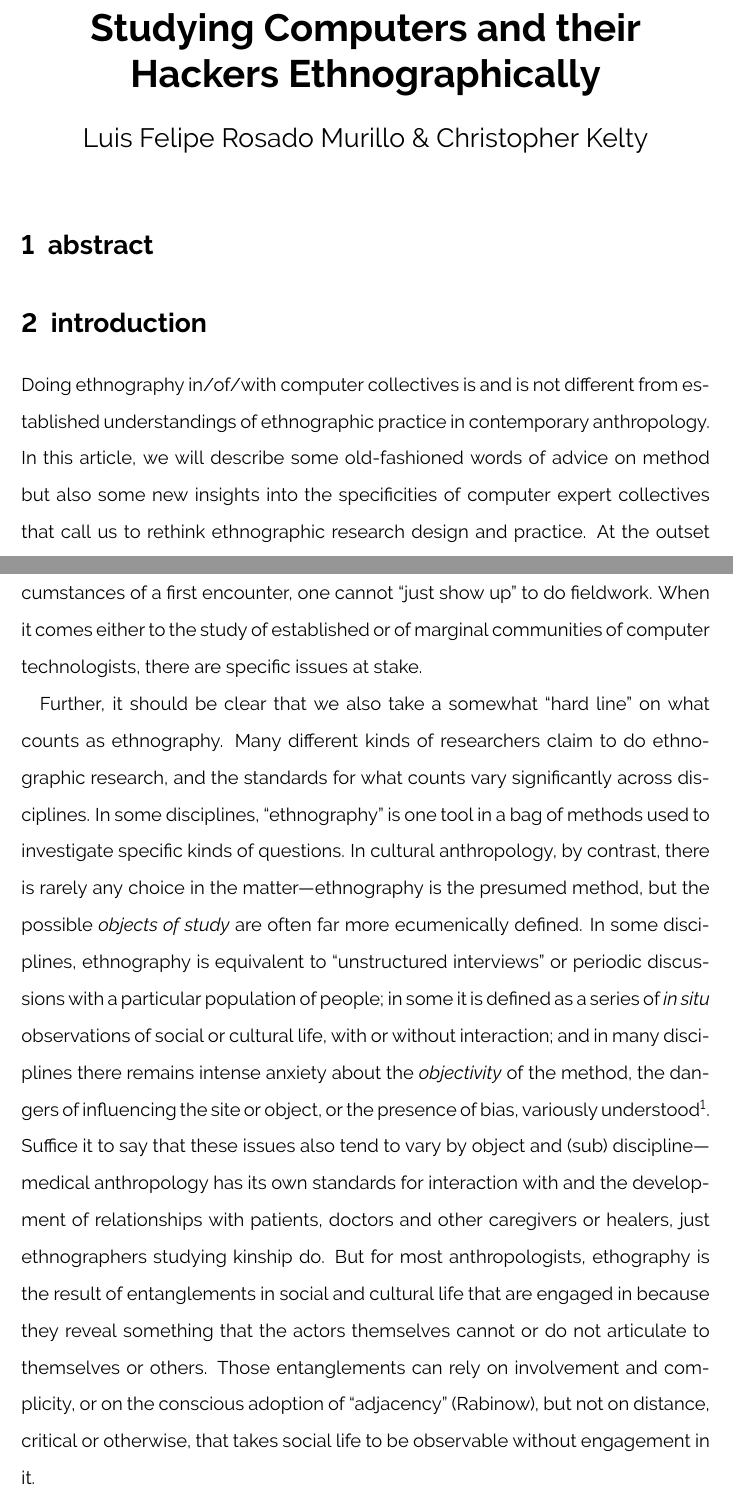
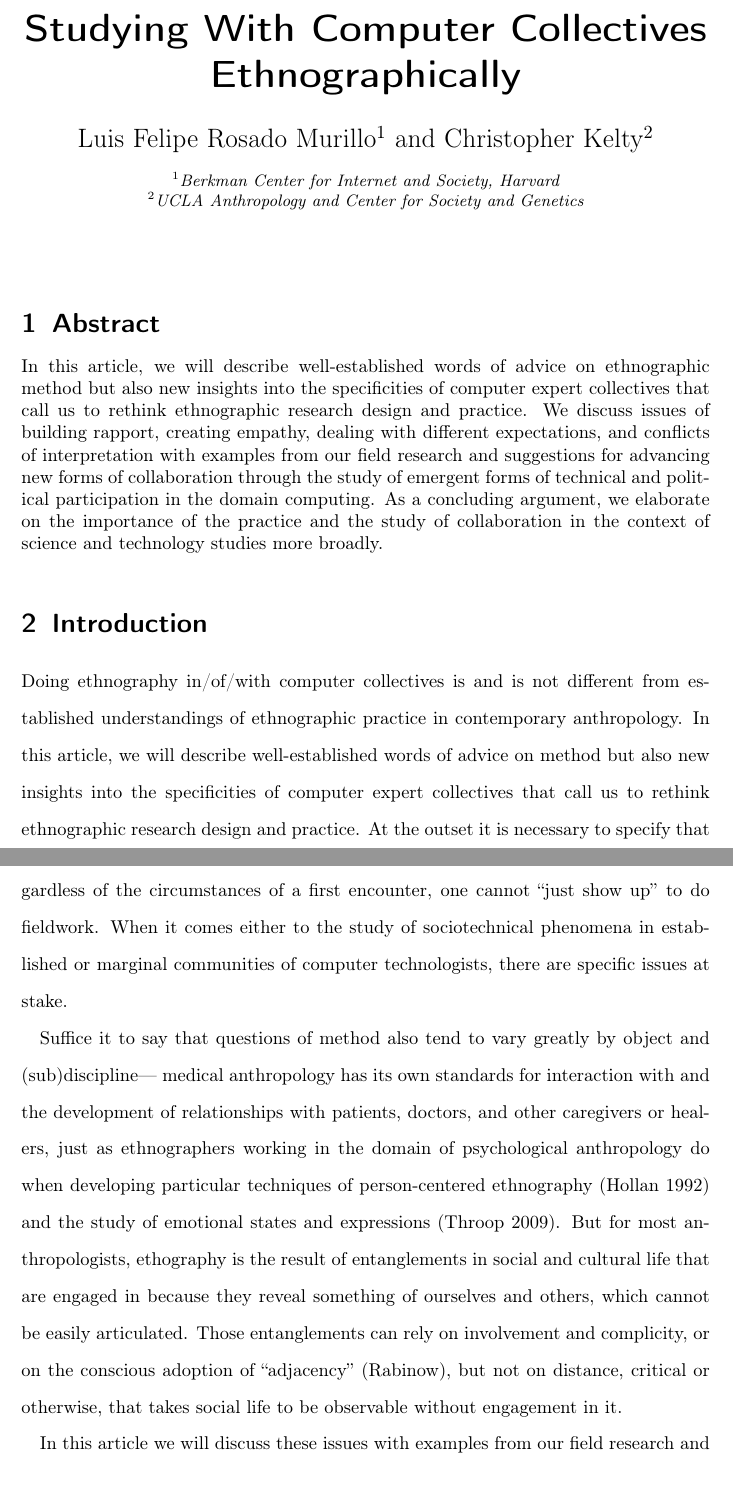
Before and after one commit to ckelty/digitalmethods, a LaTeX document (computer-experts.tex): two parts of pages 1 and 3 of 22 before the commit and two parts of pages 1 and 3 of 21 after it, joined at a grey line, cut at the place of the change. Compiled offline with pdfLaTeX.

Commit message:
fixed abstract and intro

```diff
--- a/computer-experts.tex
+++ b/computer-experts.tex
@@ -2,8 +2,8 @@
 \usepackage{setspace}
 \usepackage[utf8]{inputenc}
 \usepackage[english]{babel}
-\usepackage{raleway}
-\renewcommand*\familydefault{\sfdefault} %% Only if the base font of the document is to be sans serif
+%\usepackage{raleway}
+%	\renewcommand*\familydefault{\sfdefault} %% Only if the base font of the document is to be sans serif
 \usepackage{graphicx} % Required for including images
 \usepackage{enumitem} % Required for manipulating the whitespace between and within lists
 \usepackage[T1]{fontenc} % Use 8-bit encoding that has 256 glyphs
@@ -13,21 +13,39 @@
 \usepackage{endnotes}
 \let\footnote=\endnote
 
-\author{Luis Felipe Rosado Murillo \& Christopher Kelty}
-\title{Studying Computers and their Hackers Ethnographically}
+\usepackage{authblk}
+\author[1]{Luis Felipe Rosado Murillo}
+\author[2]{Christopher Kelty}
+\affil[1]{Berkman Center for Internet and Society, Harvard}
+\affil[2]{UCLA Anthropology and Center for Society and Genetics}
+\renewcommand\Affilfont{\itshape\small}
+
+\title{Studying With Computer Collectives Ethnographically}
+
 \date{}
 
 \begin{document}
 \maketitle
-\section{abstract}
+\section{Abstract}
+In this article, we will describe well-established words of advice
+on ethnographic method but also new insights into the specificities
+of computer expert collectives that call us to rethink ethnographic
+research design and practice. We discuss issues of building rapport,
+creating empathy, dealing with different expectations, and conflicts
+of interpretation with examples from our field research and suggestions
+for advancing new forms of collaboration through the study of emergent
+forms of technical and political participation in the domain computing.
+As a concluding argument, we elaborate on the importance of the practice
+and the study of collaboration in the context of science and technology
+studies more broadly.
 
 \doublespacing
-\section{introduction}
+\section{Introduction}
 
 Doing ethnography in/of/with computer collectives is and is not
 different from established understandings of ethnographic practice in
-contemporary anthropology. In this article, we will describe some
-old-fashioned words of advice on method but also some new insights
+contemporary anthropology. In this article, we will describe
+well-established words of advice on method but also new insights
 into the specificities of computer expert collectives that call us to
 rethink ethnographic research design and practice.  At the outset it
 is necessary to specify that we discuss here fieldwork amongst all
@@ -93,4 +80,0 @@ can be invisible or too visible, being the object of constant
-attention and/or suspicion. Regardless of the circumstances of a first
-encounter, one cannot ``just show up'' to do fieldwork.  When it comes
-either to the study of established or of marginal communities of
-computer technologists, there are specific issues at stake.
@@ -97,39 +88,46 @@ computer technologists, there are specific issues at stake.
+of constant attention and/or suspicion at a shared workshop, computer lab, or
+online space where one can be identified for its nickname or avatar image.
+Regardless of the circumstances of a first encounter, one cannot ``just show up''
+to do fieldwork.  When it comes either to the study of sociotechnical phenomena
+in established or marginal communities of computer technologists, there are
+specific issues at stake.
 
-Further, it should be clear that we also take a somewhat ``hard line''
-on what counts as ethnography.  Many different kinds of researchers
-claim to do ethnographic research, and the standards for what counts
-vary significantly across disciplines.  In some disciplines,
-``ethnography'' is one tool in a bag of methods used to investigate
-specific kinds of questions.  In cultural anthropology, by contrast,
-there is rarely any choice in the matter---ethnography is the presumed
-method, but the possible \emph{objects of study} are often far more
-ecumenically defined.  In some disciplines, ethnography is equivalent
-to ``unstructured interviews'' or periodic discussions with a
-particular population of people; in some it is defined as a series of
-\emph{in situ} observations of social or cultural life, with or
-without interaction; and in many disciplines there remains intense
-anxiety about the \emph{objectivity} of the method, the dangers of
-influencing the site or object, or the presence of bias, variously
-understood\footnote{We follow a classic definition of objectivity in
-  the social sciences, offered famously by Weber: that objectivity in
-  the observation of social phenomena consists in observing the
-  conceptual connections between ideas, and not the actual connection
-  amongst things, a distinction that sets this kind of research apart
-  from, among other things, behavioral observation}.  Suffice it to
-say that these issues also tend to vary by object and (sub)
-discipline--- medical anthropology has its own standards for
+
+%Further, it should be clear that we also take a somewhat ``hard line''
+%on what counts as ethnography.  Many different kinds of researchers
+%claim to do ethnographic research, and the standards for what counts
+%vary significantly.  In some disciplines, ``ethnography'' is one tool in a
+%bag of methods used to investigate specific kinds of questions.  In cultural
+%anthropology, by contrast, it is a fundamental practice from which theory and
+%method are made mutually constitutive. There is rarely any choice in the matter---
+%ethnography is the presumed method, but the possible \emph{objects of study} are
+%often far more ecumenically defined.  In some disciplines, ethnography is
+%equivalent to ``unstructured interviewing'' or periodic discussions with a
+%particular group; in some it is defined as a series of \emph{in situ} observations
+%of social or cultural life, with or without interaction; and in many disciplines
+%there remains intense anxiety about the \emph{objectivity} of the method, the
+%presumable dangers of influencing the site or object with the so-called \emph{bias},
+%variously understood\footnote{We follow a classic definition of objectivity in
+%  the social sciences, offered famously by Weber: that objectivity in
+%  the observation of social phenomena consists in observing the
+%  conceptual connections between ideas, and not the actual connection
+%  amongst things, a distinction that sets this kind of research apart
+%  from, among other things, behavioral observation}.
+
+
+Suffice it to say that questions of method also tend to vary greatly by object
+and (sub)discipline--- medical anthropology has its own standards for
 interaction with and the development of relationships with patients,
-doctors and other caregivers or healers, just ethnographers studying
-kinship do.  But for most anthropologists, ethography is the result of
-entanglements in social and cultural life that are engaged in because
-they reveal something that the actors themselves cannot or do not
-articulate to themselves or others.  Those entanglements can rely on
-involvement and complicity, or on the conscious adoption of
-``adjacency'' (Rabinow), but not on distance, critical or otherwise,
-that takes social life to be observable without engagement in it.
-
-% also: cultivation of ethical ideals, questioning of the ethics
-% of informants.
+doctors, and other caregivers or healers, just as ethnographers working in
+the domain of psychological anthropology do when developing particular
+techniques of person-centered ethnography (Hollan 1992) and the study of
+emotional states and expressions (Throop 2009). But for most anthropologists,
+ethography is the result of entanglements in social and cultural life that are
+engaged in because they reveal something of ourselves and others, which
+cannot be easily articulated. Those entanglements can rely on involvement
+and complicity, or on the conscious adoption of ``adjacency'' (Rabinow),
+but not on distance, critical or otherwise, that takes social life to be
+observable without engagement in it.
 
 In this article we will discuss these issues with examples from our
 field research and suggestions for advancing new forms of
@@ -138 +145,2 @@ political participation in the domain computing.
+context of science and technology studies more broadly.
 
```
Also changed, not shown: computer-experts.tex (105 more changed lines).
